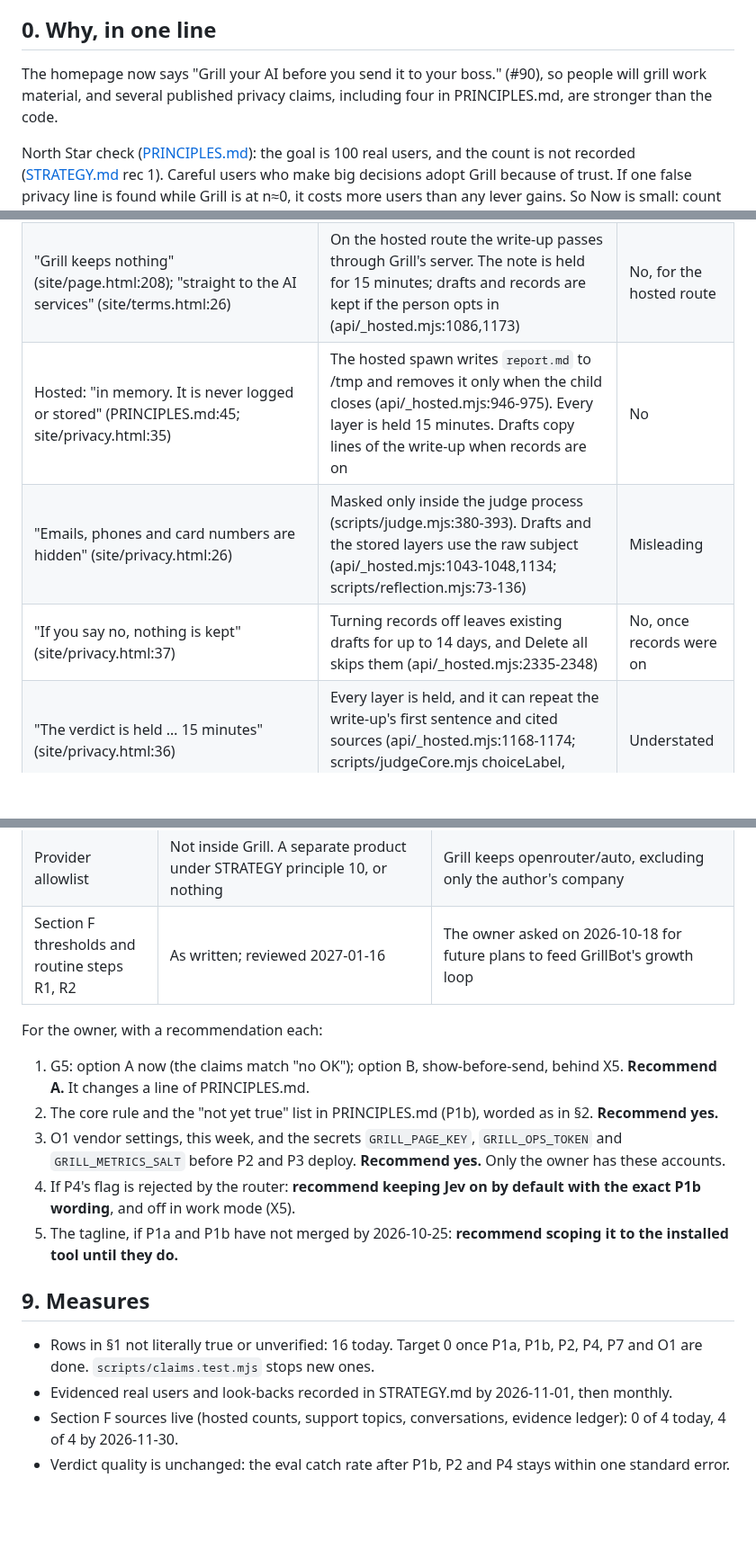
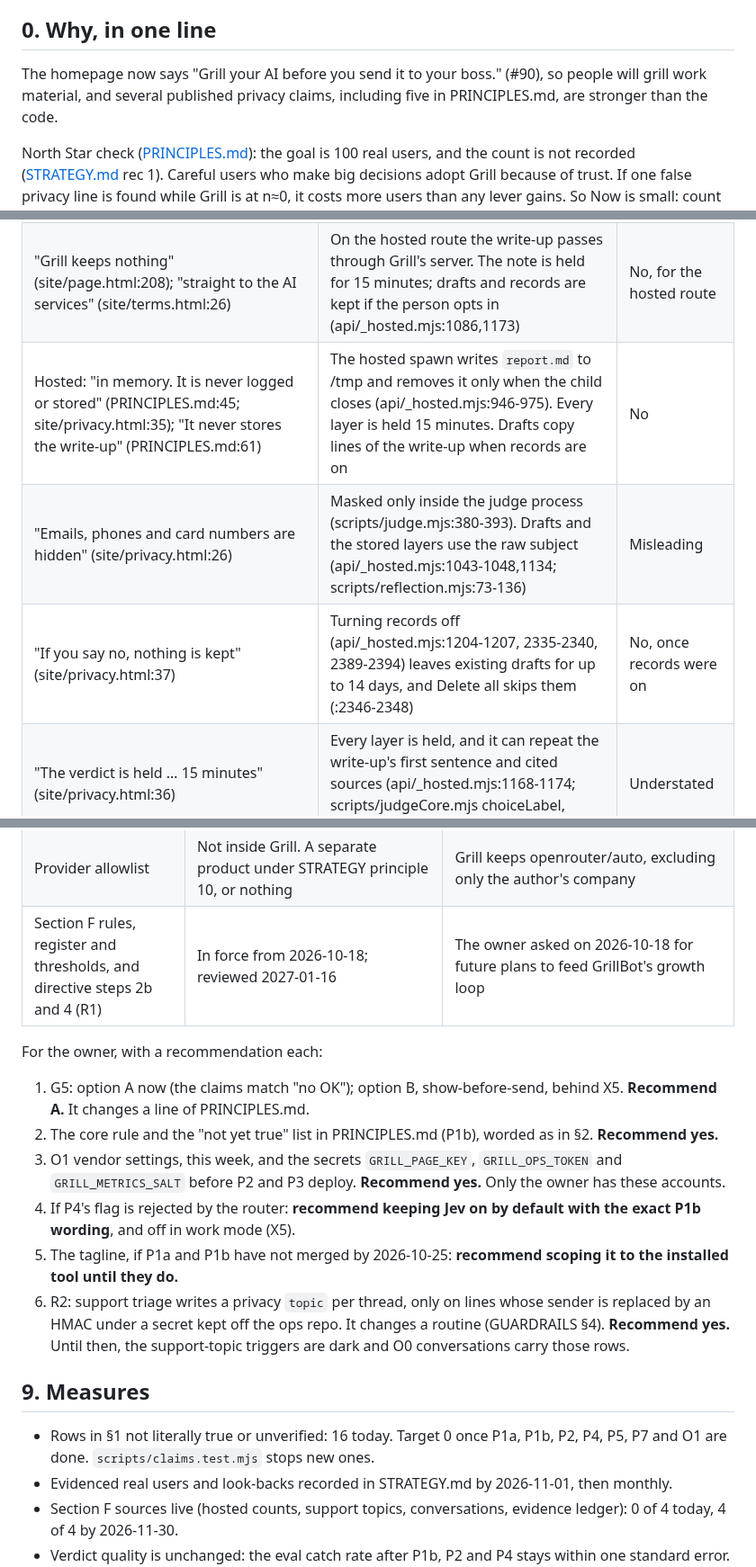
Before and after one commit to mtangoz/grill, a Markdown page: docs/PRD-privacy-foundations.md, 3 parts joined by grey strips. Shown at 90% size. GitHub-like rendering; blank space fills up the shorter version.

```diff
--- a/docs/PRD-privacy-foundations.md
+++ b/docs/PRD-privacy-foundations.md
@@ -6,7 +6,7 @@ Grilled 2026-10-18: **solid if** (openrouter/auto, Anthropic excluded). Four cha
 
 ## 0. Why, in one line
 
-The homepage now says "Grill your AI before you send it to your boss." (#90), so people will grill work material, and several published privacy claims, including four in PRINCIPLES.md, are stronger than the code.
+The homepage now says "Grill your AI before you send it to your boss." (#90), so people will grill work material, and several published privacy claims, including five in PRINCIPLES.md, are stronger than the code.
 
 North Star check ([PRINCIPLES.md](PRINCIPLES.md#north-star)): the goal is 100 real users, and the count is not recorded ([STRATEGY.md](STRATEGY.md) rec 1). Careful users who make big decisions adopt Grill because of trust. If one false privacy line is found while Grill is at n≈0, it costs more users than any lever gains. So Now is small: count the 100, make every claim literally true, fix the cheap storage gaps, and add the one count that tells us when the rest is due. Everything an employer would see waits for one team pilot and a named buyer.
 
@@ -16,9 +16,9 @@ North Star check ([PRINCIPLES.md](PRINCIPLES.md#north-star)): the goal is 100 re
 |---|---|---|
 | "Only the write-up you approve" (README.md:18,100; PRINCIPLES.md:25,27; site/privacy.html:26; site/page.html:284; manifest.json:9; skills/grill/SKILL.md:69) | The instructions say "Do not wait for an OK" (server/index.mjs:263,633; scripts/hostedCore.mjs:603) and send "whatever context is already in the chat" (server/index.mjs:262), which can include a file the person shared | No |
 | "Grill keeps nothing" (site/page.html:208); "straight to the AI services" (site/terms.html:26) | On the hosted route the write-up passes through Grill's server. The note is held for 15 minutes; drafts and records are kept if the person opts in (api/_hosted.mjs:1086,1173) | No, for the hosted route |
-| Hosted: "in memory. It is never logged or stored" (PRINCIPLES.md:45; site/privacy.html:35) | The hosted spawn writes `report.md` to /tmp and removes it only when the child closes (api/_hosted.mjs:946-975). Every layer is held 15 minutes. Drafts copy lines of the write-up when records are on | No |
+| Hosted: "in memory. It is never logged or stored" (PRINCIPLES.md:45; site/privacy.html:35); "It never stores the write-up" (PRINCIPLES.md:61) | The hosted spawn writes `report.md` to /tmp and removes it only when the child closes (api/_hosted.mjs:946-975). Every layer is held 15 minutes. Drafts copy lines of the write-up when records are on | No |
 | "Emails, phones and card numbers are hidden" (site/privacy.html:26) | Masked only inside the judge process (scripts/judge.mjs:380-393). Drafts and the stored layers use the raw subject (api/_hosted.mjs:1043-1048,1134; scripts/reflection.mjs:73-136) | Misleading |
-| "If you say no, nothing is kept" (site/privacy.html:37) | Turning records off leaves existing drafts for up to 14 days, and Delete all skips them (api/_hosted.mjs:2335-2348) | No, once records were on |
+| "If you say no, nothing is kept" (site/privacy.html:37) | Turning records off (api/_hosted.mjs:1204-1207, 2335-2340, 2389-2394) leaves existing drafts for up to 14 days, and Delete all skips them (:2346-2348) | No, once records were on |
 | "The verdict is held … 15 minutes" (site/privacy.html:36) | Every layer is held, and it can repeat the write-up's first sentence and cited sources (api/_hosted.mjs:1168-1174; scripts/judgeCore.mjs choiceLabel, findCitedSources) | Understated |
 | "The optional Jev quality check … is zero-retention. It keeps nothing" (PRINCIPLES.md:33); "asked, on every request" and "the router does not keep it" (site/privacy.html:22,41; server/index.mjs:74; scripts/hostedCore.mjs:14) | The check is on by default (server/index.mjs:130-138; api/_hosted.mjs:1248). Its request carries no `provider` flag (scripts/checkCore.mjs buildCheckRequest); only the judge request does (scripts/judge.mjs:505). OpenRouter's categorisation sampling under `zdr` is unchecked | No for "optional"; the rest unverified |
 | "Grill uses OpenRouter's Auto Router. It does not pin models." (PRINCIPLES.md:87) | True of the judge. The quality check is a fixed model, `typesafe/jev-1.13` (scripts/checkCore.mjs:29) | Unscoped |
@@ -123,7 +123,7 @@ Taken (owner may overrule):
 | The 2026-10-11 hold on options C and D | Replaced by X4's tighter trigger | X4 needs X3 first, which is stricter than "> 10 hosted users" |
 | Break-glass | None for operators or personal space. None for org space in v1; decided again in L9 before the first org record | No path into a person's records is the default the rule needs |
 | Provider allowlist | Not inside Grill. A separate product under STRATEGY principle 10, or nothing | Grill keeps openrouter/auto, excluding only the author's company |
-| Section F thresholds and routine steps R1, R2 | As written; reviewed 2027-01-16 | The owner asked on 2026-10-18 for future plans to feed GrillBot's growth loop |
+| Section F rules, register and thresholds, and directive steps 2b and 4 (R1) | In force from 2026-10-18; reviewed 2027-01-16 | The owner asked on 2026-10-18 for future plans to feed GrillBot's growth loop |
 
 For the owner, with a recommendation each:
 
@@ -132,10 +132,11 @@ For the owner, with a recommendation each:
 3. O1 vendor settings, this week, and the secrets `GRILL_PAGE_KEY`, `GRILL_OPS_TOKEN` and `GRILL_METRICS_SALT` before P2 and P3 deploy. **Recommend yes.** Only the owner has these accounts.
 4. If P4's flag is rejected by the router: **recommend keeping Jev on by default with the exact P1b wording**, and off in work mode (X5).
 5. The tagline, if P1a and P1b have not merged by 2026-10-25: **recommend scoping it to the installed tool until they do.**
+6. R2: support triage writes a privacy `topic` per thread, only on lines whose sender is replaced by an HMAC under a secret kept off the ops repo. It changes a routine (GUARDRAILS §4). **Recommend yes.** Until then, the support-topic triggers are dark and O0 conversations carry those rows.
 
 ## 9. Measures
 
-- Rows in §1 not literally true or unverified: 16 today. Target 0 once P1a, P1b, P2, P4, P7 and O1 are done. `scripts/claims.test.mjs` stops new ones.
+- Rows in §1 not literally true or unverified: 16 today. Target 0 once P1a, P1b, P2, P4, P5, P7 and O1 are done. `scripts/claims.test.mjs` stops new ones.
 - Evidenced real users and look-backs recorded in STRATEGY.md by 2026-11-01, then monthly.
 - Section F sources live (hosted counts, support topics, conversations, evidence ledger): 0 of 4 today, 4 of 4 by 2026-11-30.
 - Verdict quality is unchanged: the eval catch rate after P1b, P2 and P4 stays within one standard error.
```
Also changed, not shown: other parts of docs/PRD-privacy-foundations.md (+5 -5 lines).
